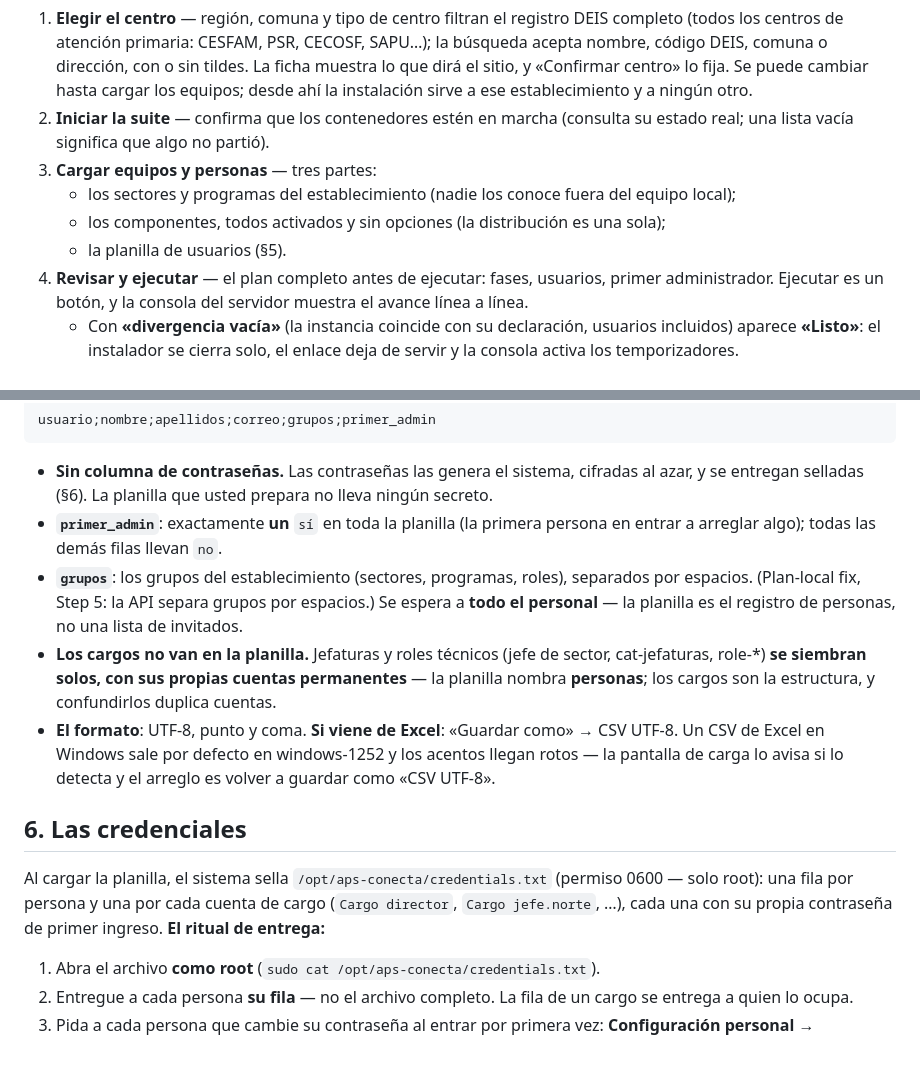
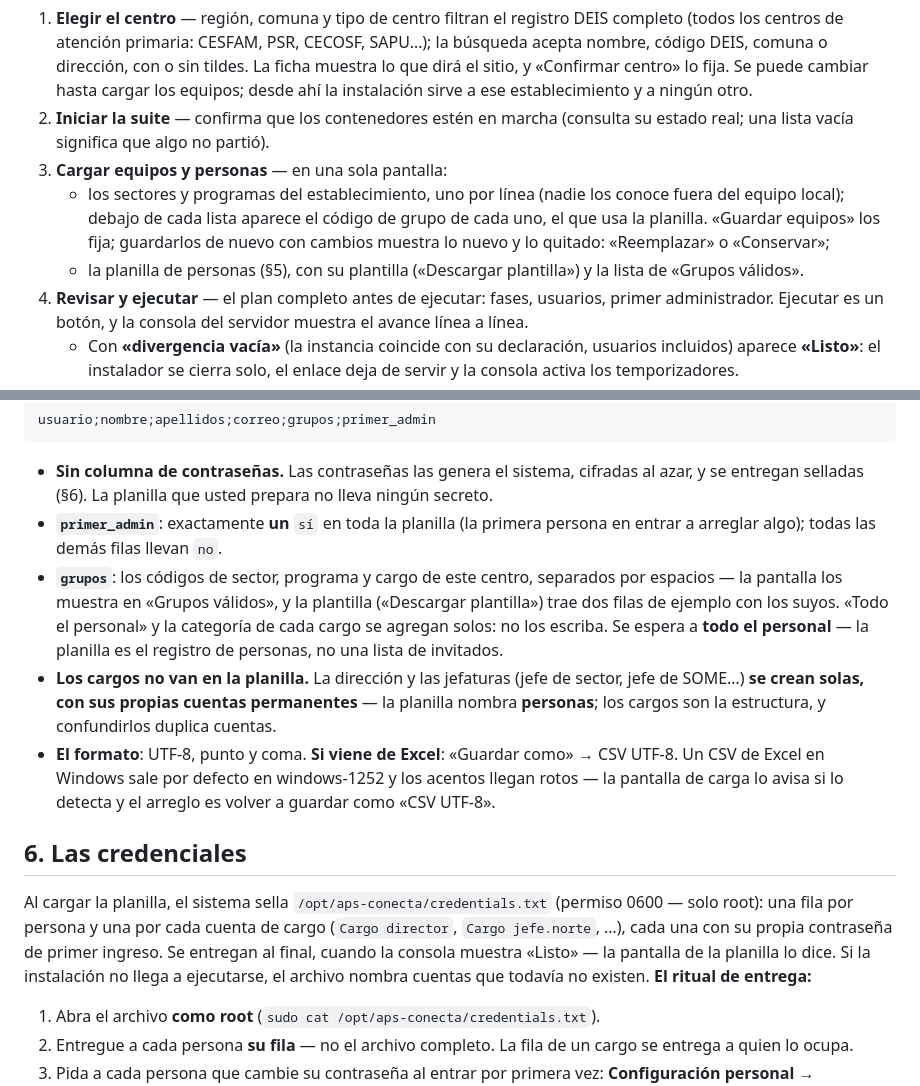
Before and after one commit to APS-Conecta/gestion, a Markdown page: docs/GUIA-CLINICA.md, 2 parts joined by grey strips. Drawn GitHub-style; blank space fills up the shorter version.

Commit message:
docs: «Cargar equipos y personas» in the guide, the installer doc and the changelog (L3 S3)
GUIA §4 item 3 describes the one screen («Guardar equipos», «Reemplazar»,
«Conservar», the template, «Grupos válidos»); §5 drops the internal note and
the role-*/cat-* jargon; §6 says when the first passwords are handed over
and what an abandoned install leaves behind. INSTALLER §5 names the step.

Co-Authored-By: Claude Opus 5.5 <noreply@anthropic.com>

```diff
--- a/docs/GUIA-CLINICA.md
+++ b/docs/GUIA-CLINICA.md
@@ -67,10 +67,13 @@ Después de la bienvenida, el navegador recorre los pasos 6 a 9 de la instalaci
    sirve a ese establecimiento y a ningún otro.
 2. **Iniciar la suite** — confirma que los contenedores estén en marcha (consulta su estado real;
    una lista vacía significa que algo no partió).
-3. **Cargar equipos y personas** — tres partes:
-   - los sectores y programas del establecimiento (nadie los conoce fuera del equipo local);
-   - los componentes, todos activados y sin opciones (la distribución es una sola);
-   - la planilla de usuarios (§5).
+3. **Cargar equipos y personas** — en una sola pantalla:
+   - los sectores y programas del establecimiento, uno por línea (nadie los conoce fuera del
+     equipo local); debajo de cada lista aparece el código de grupo de cada uno, el que usa la
+     planilla. «Guardar equipos» los fija; guardarlos de nuevo con cambios muestra lo nuevo y lo
+     quitado: «Reemplazar» o «Conservar»;
+   - la planilla de personas (§5), con su plantilla («Descargar plantilla») y la lista de
+     «Grupos válidos».
 4. **Revisar y ejecutar** — el plan completo antes de ejecutar: fases, usuarios, primer
    administrador. Ejecutar es un botón, y la consola del servidor muestra el avance línea a línea.
    - Con **«divergencia vacía»** (la instancia coincide con su declaración, usuarios incluidos)
@@ -91,12 +94,14 @@ usuario;nombre;apellidos;correo;grupos;primer_admin
   entregan selladas (§6). La planilla que usted prepara no lleva ningún secreto.
 - **`primer_admin`**: exactamente **un** `sí` en toda la planilla (la primera persona en entrar
   a arreglar algo); todas las demás filas llevan `no`.
-- **`grupos`**: los grupos del establecimiento (sectores, programas, roles), separados por
-  espacios. (Plan-local fix, Step 5: la API separa grupos por espacios.) Se espera a **todo el personal** — la planilla es el registro de personas, no una
-  lista de invitados.
-- **Los cargos no van en la planilla.** Jefaturas y roles técnicos (jefe de sector, cat-jefaturas,
-  role-*) **se siembran solos, con sus propias cuentas permanentes** — la planilla nombra **personas**;
-  los cargos son la estructura, y confundirlos duplica cuentas.
+- **`grupos`**: los códigos de sector, programa y cargo de este centro, separados por espacios —
+  la pantalla los muestra en «Grupos válidos», y la plantilla («Descargar plantilla») trae dos
+  filas de ejemplo con los suyos. «Todo el personal» y la categoría de cada cargo se agregan
+  solos: no los escriba. Se espera a **todo el personal** — la planilla es el registro de
+  personas, no una lista de invitados.
+- **Los cargos no van en la planilla.** La dirección y las jefaturas (jefe de sector, jefe de
+  SOME…) **se crean solas, con sus propias cuentas permanentes** — la planilla nombra
+  **personas**; los cargos son la estructura, y confundirlos duplica cuentas.
 - **El formato**: UTF-8, punto y coma. **Si viene de Excel**: «Guardar como» → CSV UTF-8. Un CSV
    de Excel en Windows sale por defecto en windows-1252 y los acentos llegan rotos — la
    pantalla de carga lo avisa si lo detecta y el arreglo es volver a guardar como «CSV UTF-8».
@@ -105,7 +110,9 @@ usuario;nombre;apellidos;correo;grupos;primer_admin
 
 Al cargar la planilla, el sistema sella `/opt/aps-conecta/credentials.txt` (permiso 0600 — solo
 root): una fila por persona y una por cada cuenta de cargo (`Cargo director`, `Cargo jefe.norte`, …),
-cada una con su propia contraseña de primer ingreso. **El ritual de entrega:**
+cada una con su propia contraseña de primer ingreso. Se entregan al final, cuando la consola muestra
+«Listo» — la pantalla de la planilla lo dice. Si la instalación no llega a ejecutarse, el archivo
+nombra cuentas que todavía no existen. **El ritual de entrega:**
 
 1. Abra el archivo **como root** (`sudo cat /opt/aps-conecta/credentials.txt`).
 2. Entregue a cada persona **su fila** — no el archivo completo. La fila de un cargo se entrega a
```
Also changed, not shown: CHANGELOG.md (+11 -0 lines), docs/INSTALLER.md (+4 -3 lines).
